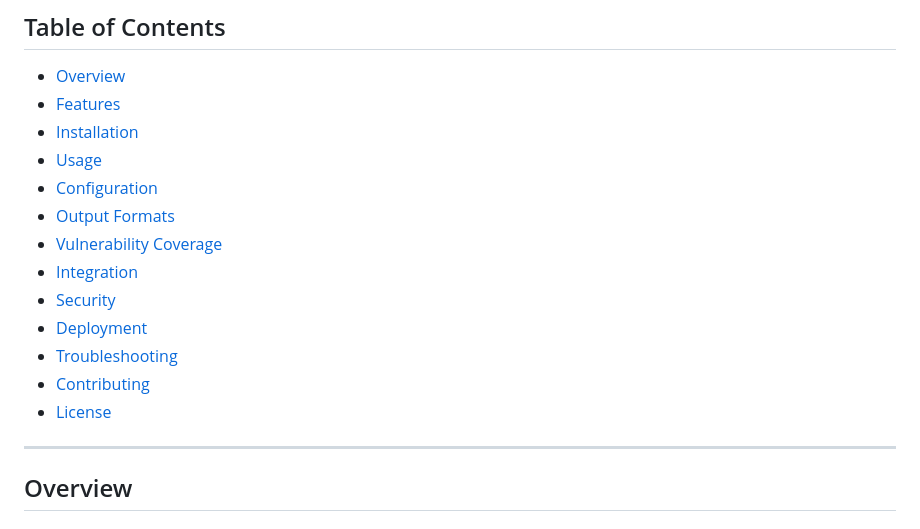
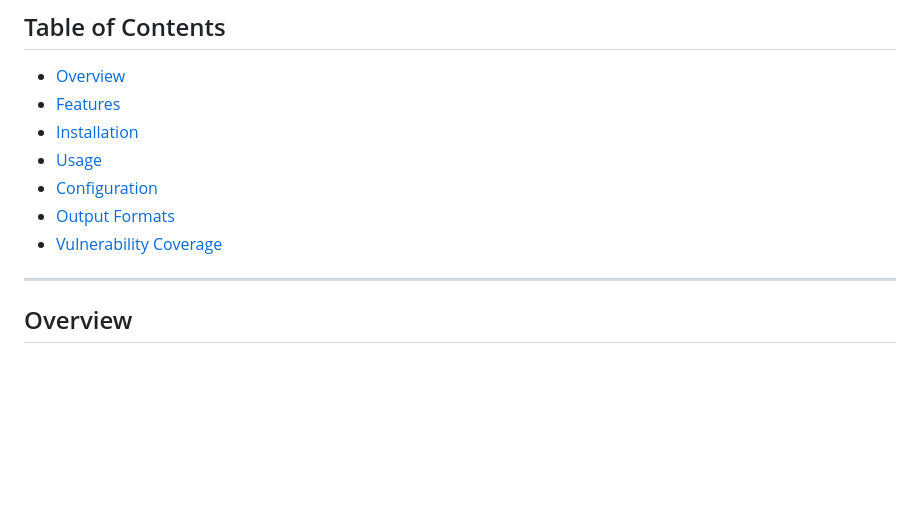
Before and after one commit to clay-good/bountybot, a Markdown page: README.md, the part around the change. GitHub-like rendering; blank space fills up the shorter version.

```diff
--- a/README.md
+++ b/README.md
@@ -76,12 +76,6 @@ python3 -m bountybot.cli reports/ --batch --codebase ./src
 - [Configuration](#configuration)
 - [Output Formats](#output-formats)
 - [Vulnerability Coverage](#vulnerability-coverage)
-- [Integration](#integration)
-- [Security](#security)
-- [Deployment](#deployment)
-- [Troubleshooting](#troubleshooting)
-- [Contributing](#contributing)
-- [License](#license)
 
 ---
 
```
